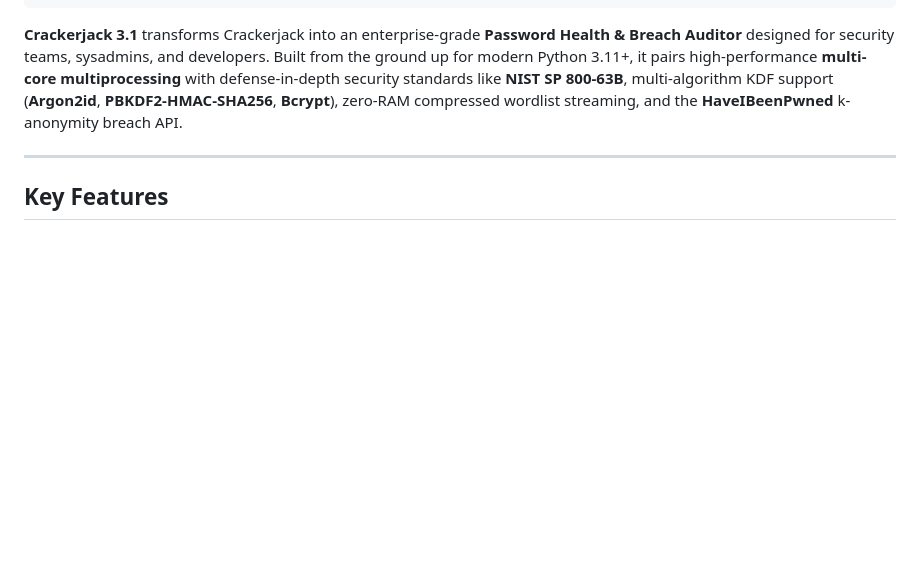
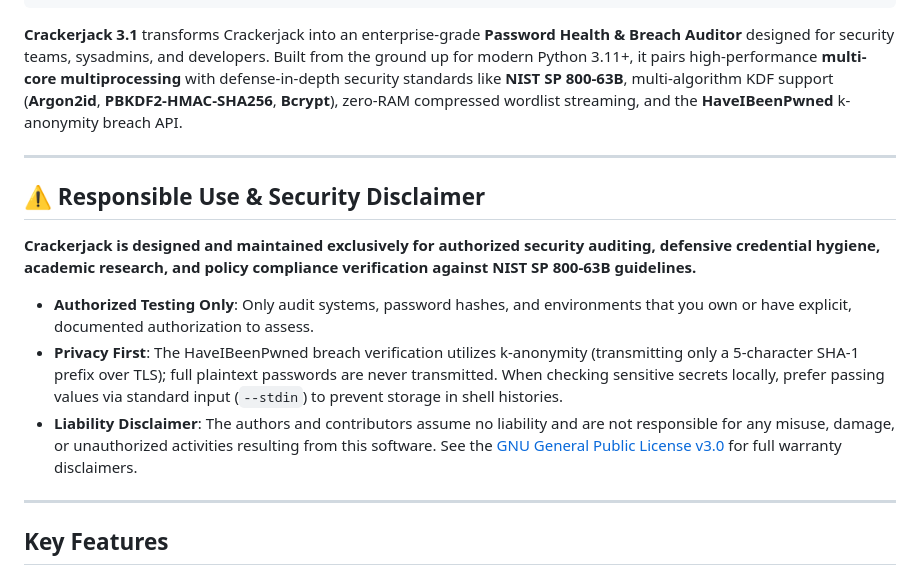
Before and after one commit to superrcoop/crackerjack, a Markdown page: README.md, the part around the change. Rendered like a GitHub page; blank space fills up the shorter version.

Commit message:
docs: add responsible use and security disclaimer to README

````diff
--- a/README.md
+++ b/README.md
@@ -17,6 +17,16 @@
 ```
 
 **Crackerjack 3.1** transforms Crackerjack into an enterprise-grade **Password Health & Breach Auditor** designed for security teams, sysadmins, and developers. Built from the ground up for modern Python 3.11+, it pairs high-performance **multi-core multiprocessing** with defense-in-depth security standards like **NIST SP 800-63B**, multi-algorithm KDF support (**Argon2id**, **PBKDF2-HMAC-SHA256**, **Bcrypt**), zero-RAM compressed wordlist streaming, and the **HaveIBeenPwned** k-anonymity breach API.
+
+---
+
+## ⚠️ Responsible Use & Security Disclaimer
+
+**Crackerjack is designed and maintained exclusively for authorized security auditing, defensive credential hygiene, academic research, and policy compliance verification against NIST SP 800-63B guidelines.**
+
+- **Authorized Testing Only**: Only audit systems, password hashes, and environments that you own or have explicit, documented authorization to assess.
+- **Privacy First**: The HaveIBeenPwned breach verification utilizes k-anonymity (transmitting only a 5-character SHA-1 prefix over TLS); full plaintext passwords are never transmitted. When checking sensitive secrets locally, prefer passing values via standard input (`--stdin`) to prevent storage in shell histories.
+- **Liability Disclaimer**: The authors and contributors assume no liability and are not responsible for any misuse, damage, or unauthorized activities resulting from this software. See the [GNU General Public License v3.0](LICENSE) for full warranty disclaimers.
 
 ---
 
````
